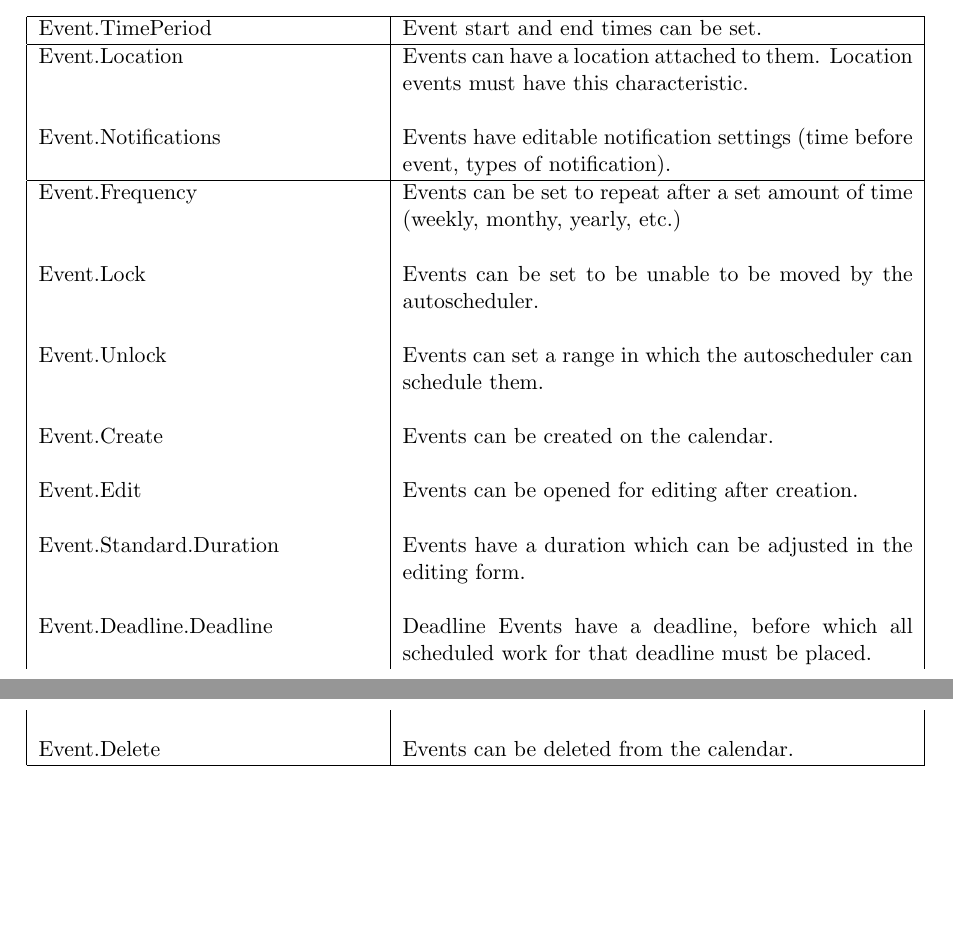
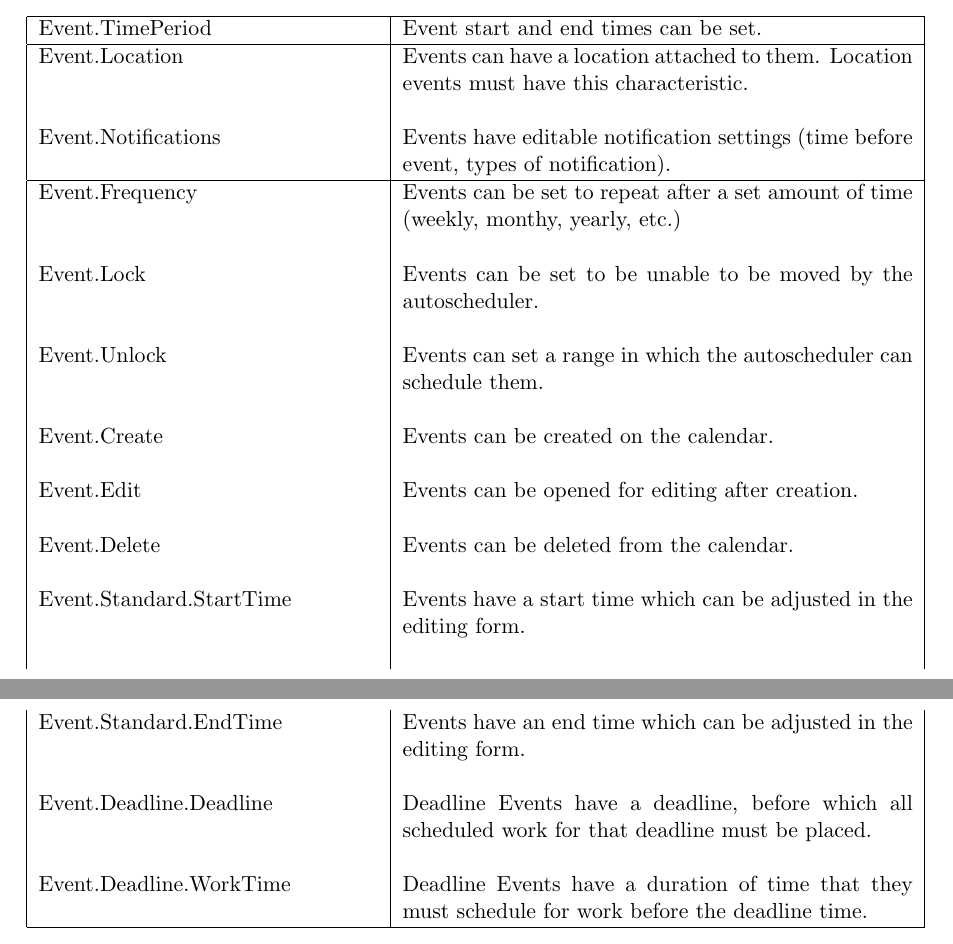
Before and after one commit to jcassarly/SamuraiJackAndHisSchedule, a LaTeX document (srs.tex): two parts of pages 18 and 19 of 24, joined at a grey line, cut so that both start at the same text, the shorter picture padded with empty space. Compiled offline with pdfLaTeX.

Commit message:
added minor wording fixes

```diff
--- a/srs.tex
+++ b/srs.tex
@@ -462,11 +462,15 @@ Event.Create & Events can be created on the calendar. \\
 & \\
 Event.Edit & Events can be opened for editing after creation. \\
 & \\
-Event.Standard.Duration & Events have a duration which can be adjusted in the editing form. \\
+Event.Delete & Events can be deleted from the calendar. \\
+& \\
+Event.Standard.StartTime & Events have a start time which can be adjusted in the editing form. \\
+& \\
+Event.Standard.EndTime & Events have an end time which can be adjusted in the editing form. \\
 & \\
 Event.Deadline.Deadline & Deadline Events have a deadline, before which all scheduled work for that deadline must be placed. \\
 & \\
-Event.Delete & Events can be deleted from the calendar. \\
+Event.Deadline.WorkTime & Deadline Events have a duration of time that they must schedule for work before the deadline time. \\
 
 \hline
 \end{longtable}
```
Also changed, not shown: srs.tex (2 more changed lines).
